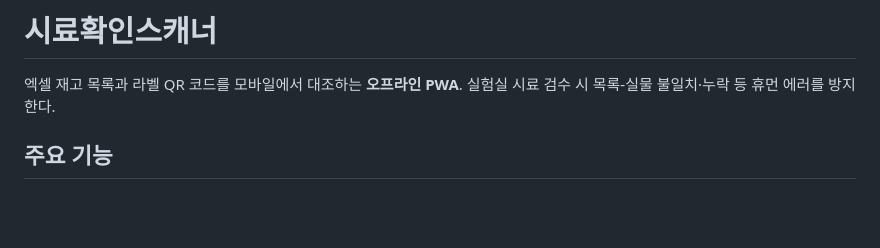
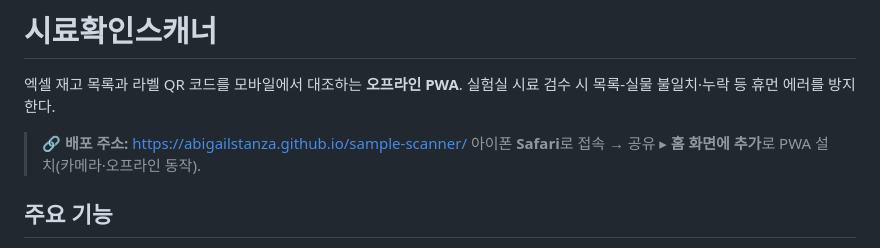
Before and after one commit to AbigailStanza/sample-scanner, a Markdown page: README.md, the part around the change. Drawn GitHub-style; blank space fills up the shorter version.

Commit message:
README: 배포 주소 추가
Co-Authored-By: Claude Opus 4.8 (1M context) <noreply@anthropic.com>

```diff
--- a/README.md
+++ b/README.md
@@ -2,6 +2,9 @@
 
 엑셀 재고 목록과 라벨 QR 코드를 모바일에서 대조하는 **오프라인 PWA**.
 실험실 시료 검수 시 목록-실물 불일치·누락 등 휴먼 에러를 방지한다.
+
+> 🔗 **배포 주소:** https://abigailstanza.github.io/sample-scanner/
+> 아이폰 **Safari**로 접속 → 공유 ▸ **홈 화면에 추가**로 PWA 설치(카메라·오프라인 동작).
 
 ## 주요 기능
 - 📥 **엑셀 업로드 & 파싱** — 시료관리대장(.xlsx) 업로드, 시료번호 앞 9자리(`260112227-001` → `260112227`)를 고유 식별자로 추출, 날짜별 분류 저장
```
